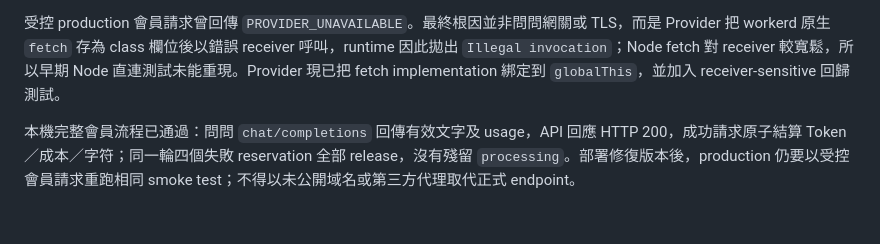
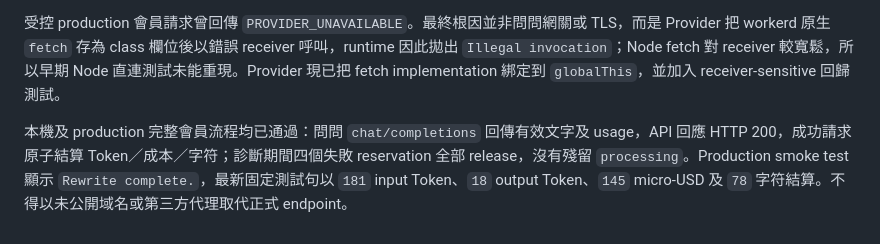
Before and after one commit to widecyruschan/claude-watermark-guide, a Markdown page: docs/operations/rewrite-provider-phase3.md, the part around the change. Drawn GitHub-style.

```diff
--- a/docs/operations/rewrite-provider-phase3.md
+++ b/docs/operations/rewrite-provider-phase3.md
@@ -88,4 +88,4 @@ Production 已配置 Cloudflare Pages encrypted Secret `REWRITE_API_KEY`，並
 
 受控 production 會員請求曾回傳 `PROVIDER_UNAVAILABLE`。最終根因並非問問網關或 TLS，而是 Provider 把 workerd 原生 `fetch` 存為 class 欄位後以錯誤 receiver 呼叫，runtime 因此拋出 `Illegal invocation`；Node fetch 對 receiver 較寬鬆，所以早期 Node 直連測試未能重現。Provider 現已把 fetch implementation 綁定到 `globalThis`，並加入 receiver-sensitive 回歸測試。
 
-本機完整會員流程已通過：問問 `chat/completions` 回傳有效文字及 usage，API 回應 HTTP 200，成功請求原子結算 Token／成本／字符；同一輪四個失敗 reservation 全部 release，沒有殘留 `processing`。部署修復版本後，production 仍要以受控會員請求重跑相同 smoke test；不得以未公開域名或第三方代理取代正式 endpoint。
+本機及 production 完整會員流程均已通過：問問 `chat/completions` 回傳有效文字及 usage，API 回應 HTTP 200，成功請求原子結算 Token／成本／字符；診斷期間四個失敗 reservation 全部 release，沒有殘留 `processing`。Production smoke test 顯示 `Rewrite complete.`，最新固定測試句以 `181` input Token、`18` output Token、`145` micro-USD 及 `78` 字符結算。不得以未公開域名或第三方代理取代正式 endpoint。
```
Also changed, not shown: README.md (+2 -2 lines).
